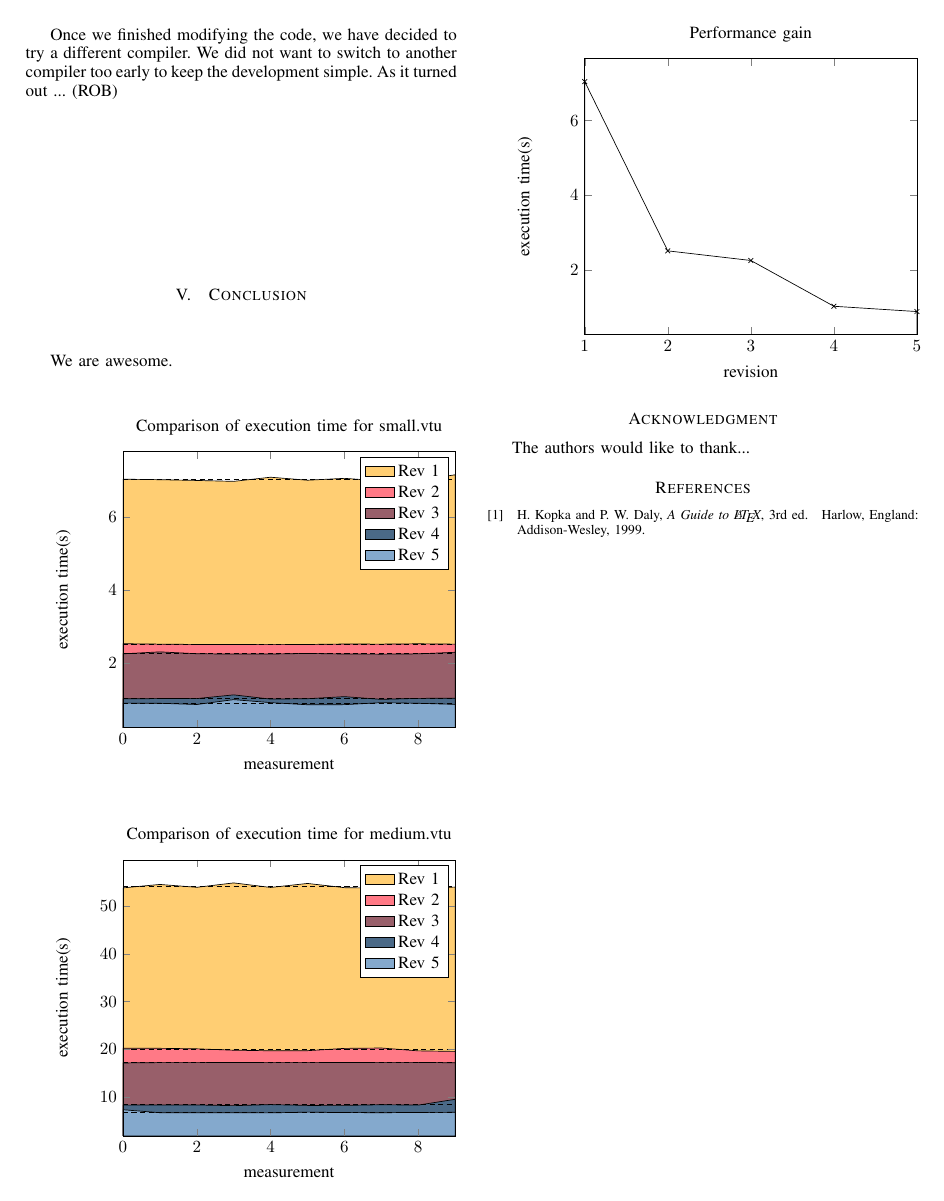
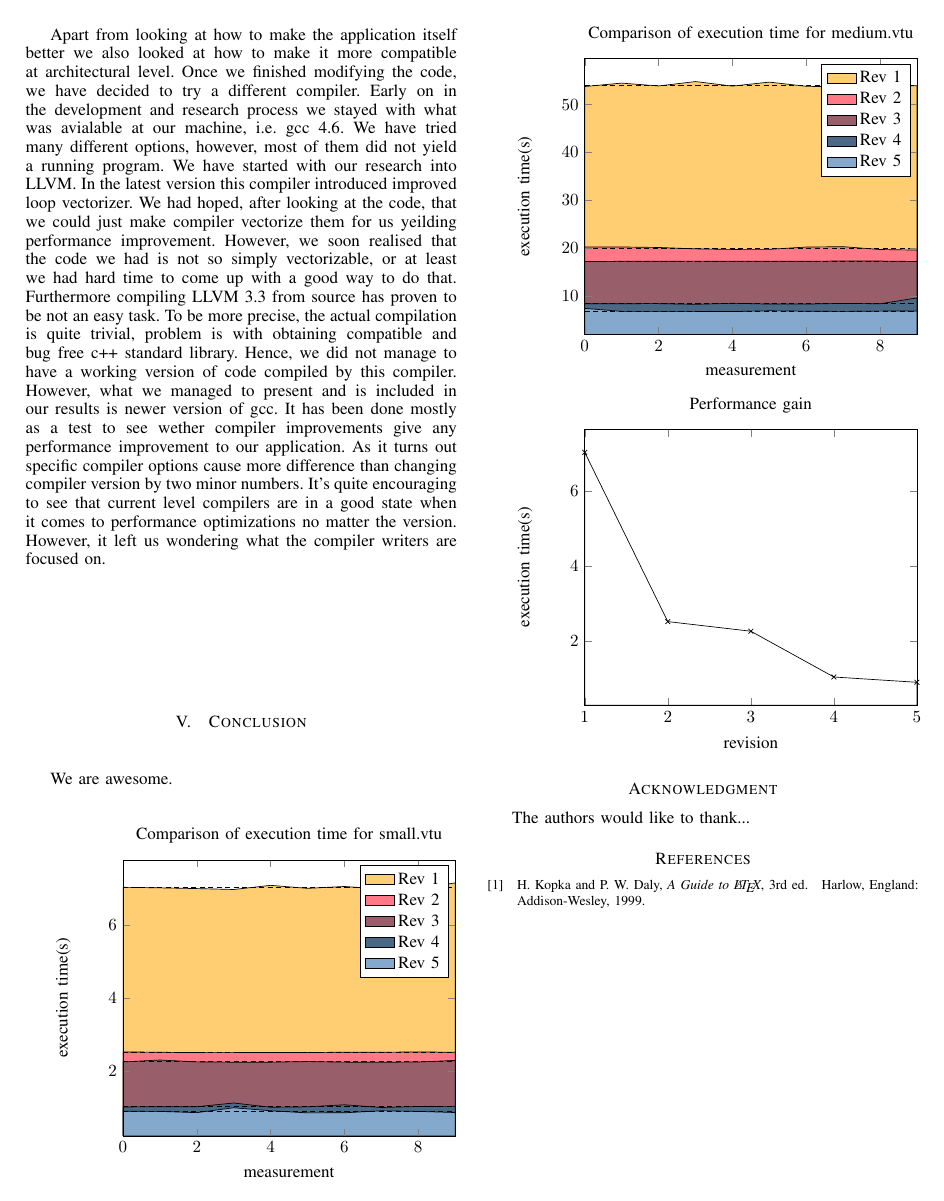
Before and after one commit to azram19/aca-smooth, a LaTeX paper (report/report.tex): page 3 of 3. Compiled offline with pdfLaTeX.

Commit message:
fix merge conflict

```diff
--- a/report/report.tex
+++ b/report/report.tex
@@ -715,7 +715,7 @@ Our simple greedy algorithm required only 6 different colors for the mesh. With
 
 
 %Compiler
-Once we finished modifying the code, we have decided to try a different compiler. We did not want to switch to another compiler too early to keep the development simple. As it turned out ... (ROB)
+Apart from looking at how to make the application itself better we also looked at how to make it more compatible at architectural level. Once we finished modifying the code, we have decided to try a different compiler. Early on in the development and research process we stayed with what was avialable at our machine, i.e. gcc 4.6. We have tried many different options, however, most of them did not yield a running program. We have started with our research into LLVM. In the latest version this compiler introduced improved loop vectorizer. We had hoped, after looking at the code, that we could just make compiler vectorize them for us yeilding performance improvement. However, we soon realised that the code we had is not so simply vectorizable, or at least we had hard time to come up with a good way to do that. Furthermore compiling LLVM 3.3 from source has proven to be not an easy task. To be more precise, the actual compilation is quite trivial, problem is with obtaining compatible and bug free c++ standard library. Hence, we did not manage to have a working version of code compiled by this compiler. However, what we managed to present and is included in our results is newer version of gcc. It has been done mostly as a test to see wether compiler improvements give any performance improvement to our application. As it turns out specific compiler options cause more difference than changing compiler version by two minor numbers. It's quite encouraging to see that current level compilers are in a good state when it comes to performance optimizations no matter the version. However, it left us wondering what the compiler writers are focused on.
 
 \section{Conclusion}
 We are awesome.
```
Also changed, not shown: report/report.tex (2 more changed lines).
